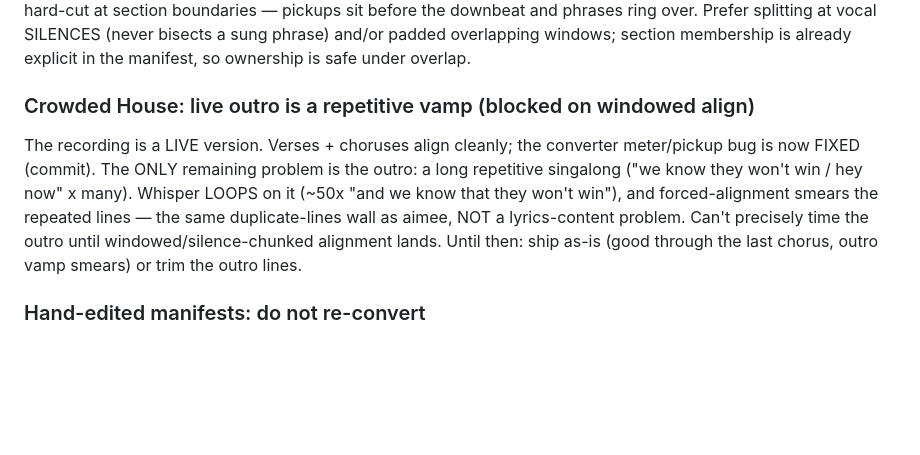
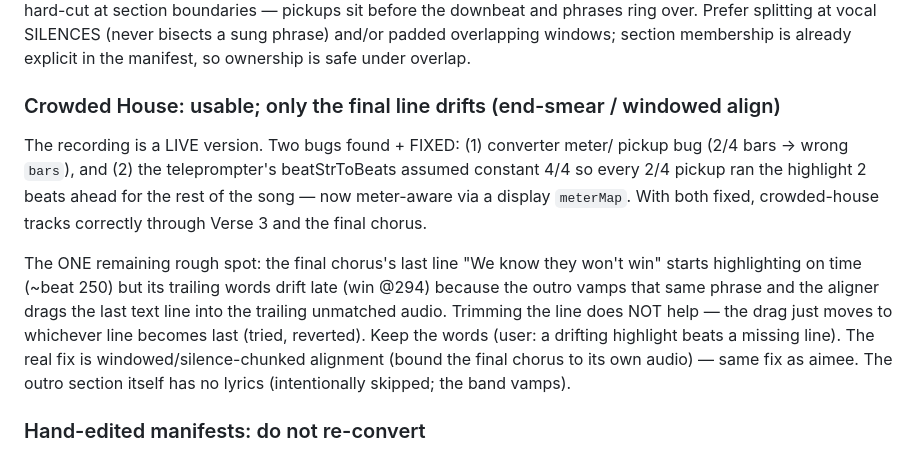
Before and after one commit to markmfredrickson/clickbAIt, a Markdown page: TODO.md, the part around the change. Rendered like a GitHub page; blank space fills up the shorter version.

Commit message:
Update crowded-house flag: meter bugs fixed, only final-line end-smear remains
Co-Authored-By: Claude Opus 4.8 <noreply@anthropic.com>

```diff
--- a/TODO.md
+++ b/TODO.md
@@ -163,15 +163,22 @@ downbeat and phrases ring over. Prefer splitting at vocal SILENCES (never
 bisects a sung phrase) and/or padded overlapping windows; section membership is
 already explicit in the manifest, so ownership is safe under overlap.
 
-### Crowded House: live outro is a repetitive vamp (blocked on windowed align)
-The recording is a LIVE version. Verses + choruses align cleanly; the converter
-meter/pickup bug is now FIXED (commit). The ONLY remaining problem is the outro:
-a long repetitive singalong ("we know they won't win / hey now" x many). Whisper
-LOOPS on it (~50x "and we know that they won't win"), and forced-alignment smears
-the repeated lines — the same duplicate-lines wall as aimee, NOT a lyrics-content
-problem. Can't precisely time the outro until windowed/silence-chunked alignment
-lands. Until then: ship as-is (good through the last chorus, outro vamp smears)
-or trim the outro lines.
+### Crowded House: usable; only the final line drifts (end-smear / windowed align)
+The recording is a LIVE version. Two bugs found + FIXED: (1) converter meter/
+pickup bug (2/4 bars → wrong `bars`), and (2) the teleprompter's beatStrToBeats
+assumed constant 4/4 so every 2/4 pickup ran the highlight 2 beats ahead for the
+rest of the song — now meter-aware via a display `meterMap`. With both fixed,
+crowded-house tracks correctly through Verse 3 and the final chorus.
+
+The ONE remaining rough spot: the final chorus's last line "We know they won't
+win" starts highlighting on time (~beat 250) but its trailing words drift late
+(win @294) because the outro vamps that same phrase and the aligner drags the
+last text line into the trailing unmatched audio. Trimming the line does NOT
+help — the drag just moves to whichever line becomes last (tried, reverted).
+Keep the words (user: a drifting highlight beats a missing line). The real fix is
+windowed/silence-chunked alignment (bound the final chorus to its own audio) —
+same fix as aimee. The outro section itself has no lyrics (intentionally skipped;
+the band vamps).
 
 ### Hand-edited manifests: do not re-convert
 lonely-boy (added missing opening line "Well I'm so above you...") and
```
